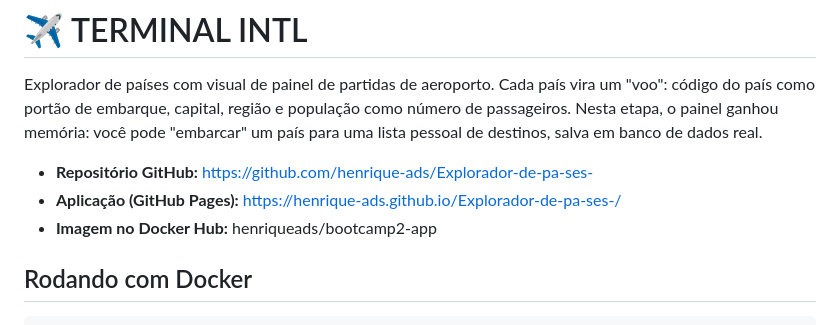
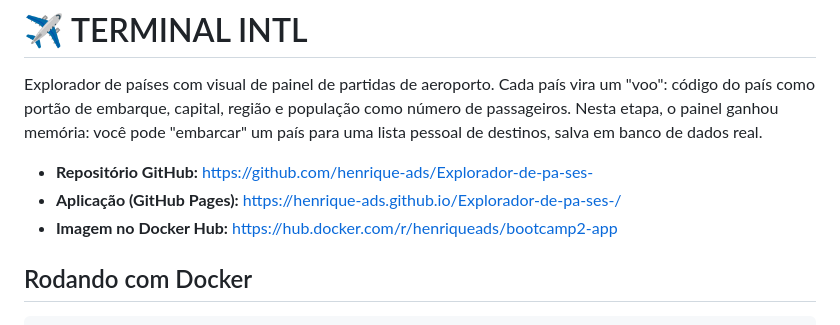
Before and after one commit to henrique-ads/Explorador-de-pa-ses-, a Markdown page: README.md, the part around the change. GitHub-like rendering.

Commit message:
Adiciona link do Docker Hub no README

```diff
--- a/README.md
+++ b/README.md
@@ -4,7 +4,7 @@ Explorador de países com visual de painel de partidas de aeroporto. Cada país
 
 - **Repositório GitHub:** https://github.com/henrique-ads/Explorador-de-pa-ses-
 - **Aplicação (GitHub Pages):** https://henrique-ads.github.io/Explorador-de-pa-ses-/
-- **Imagem no Docker Hub:** henriqueads/bootcamp2-app
+- **Imagem no Docker Hub:** https://hub.docker.com/r/henriqueads/bootcamp2-app
 
 ## Rodando com Docker
 
```
